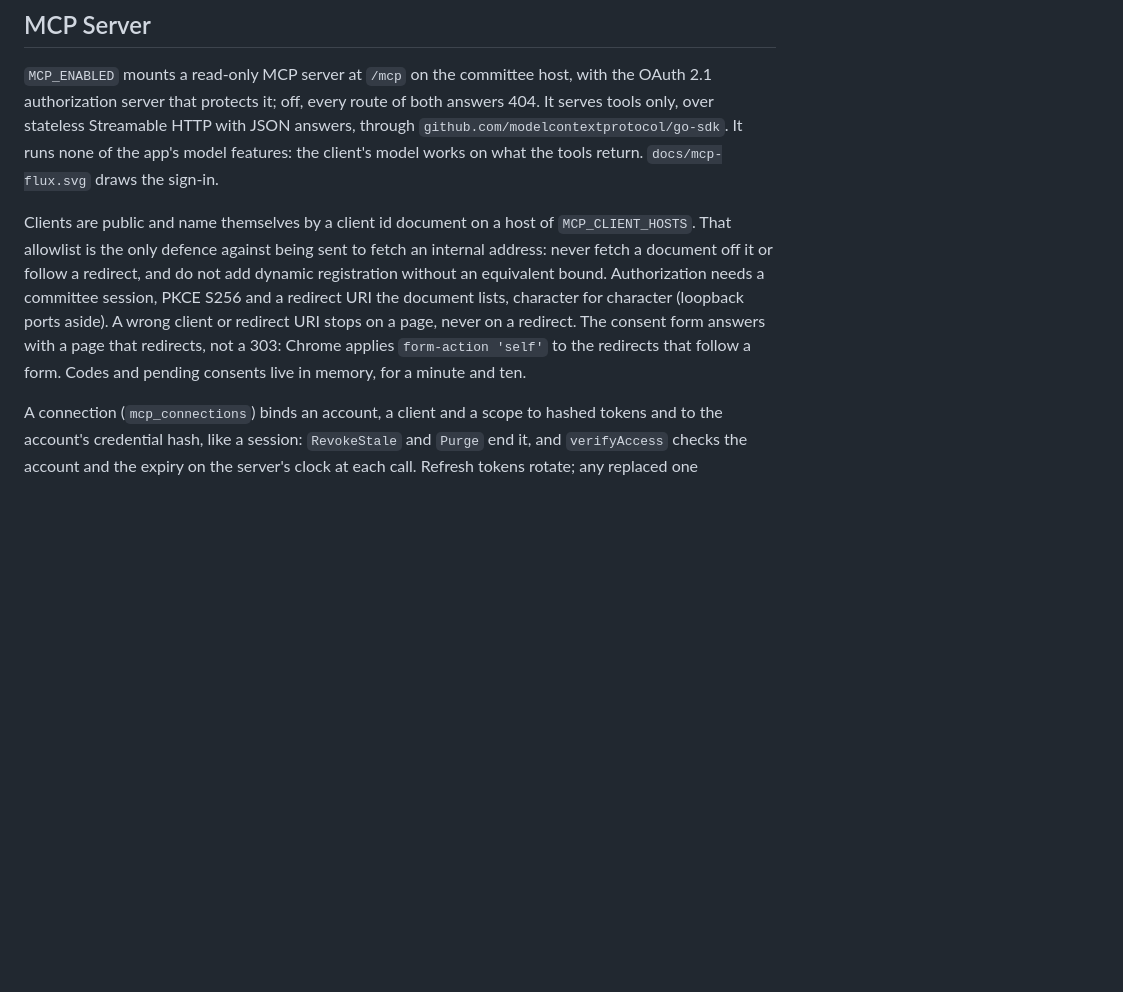
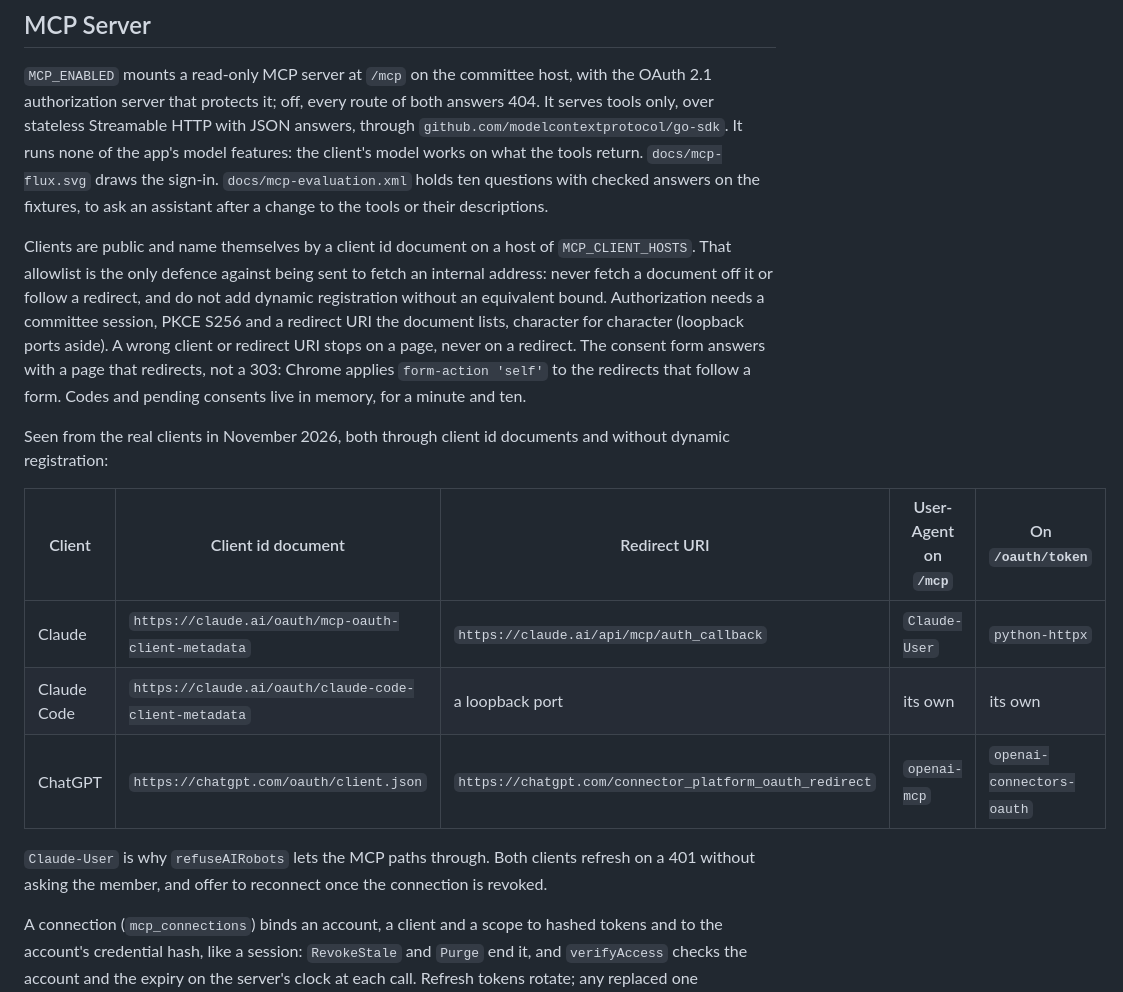
Before and after one commit to SkYNewZ/sos-vpdive, a Markdown page: docs/development.md, the part around the change. Drawn GitHub-style; blank space fills up the shorter version.

```diff
--- a/docs/development.md
+++ b/docs/development.md
@@ -196,7 +196,9 @@ the OAuth 2.1 authorization server that protects it; off, every route of both
 answers 404. It serves tools only, over stateless Streamable HTTP with JSON
 answers, through `github.com/modelcontextprotocol/go-sdk`. It runs none of the
 app's model features: the client's model works on what the tools return.
-`docs/mcp-flux.svg` draws the sign-in.
+`docs/mcp-flux.svg` draws the sign-in. `docs/mcp-evaluation.xml` holds ten
+questions with checked answers on the fixtures, to ask an assistant after a
+change to the tools or their descriptions.
 
 Clients are public and name themselves by a client id document on a host of
 `MCP_CLIENT_HOSTS`. That allowlist is the only defence against being sent to
@@ -207,6 +209,19 @@ character for character (loopback ports aside). A wrong client or redirect URI
 stops on a page, never on a redirect. The consent form answers with a page that
 redirects, not a 303: Chrome applies `form-action 'self'` to the redirects that
 follow a form. Codes and pending consents live in memory, for a minute and ten.
+
+Seen from the real clients in November 2026, both through client id documents
+and without dynamic registration:
+
+| Client | Client id document | Redirect URI | User-Agent on `/mcp` | On `/oauth/token` |
+| --- | --- | --- | --- | --- |
+| Claude | `https://claude.ai/oauth/mcp-oauth-client-metadata` | `https://claude.ai/api/mcp/auth_callback` | `Claude-User` | `python-httpx` |
+| Claude Code | `https://claude.ai/oauth/claude-code-client-metadata` | a loopback port | its own | its own |
+| ChatGPT | `https://chatgpt.com/oauth/client.json` | `https://chatgpt.com/connector_platform_oauth_redirect` | `openai-mcp` | `openai-connectors-oauth` |
+
+`Claude-User` is why `refuseAIRobots` lets the MCP paths through. Both clients
+refresh on a 401 without asking the member, and offer to reconnect once the
+connection is revoked.
 
 A connection (`mcp_connections`) binds an account, a client and a scope to
 hashed tokens and to the account's credential hash, like a session:
```
Also changed, not shown: README.md (+7 -3 lines), docs/mcp-connecteur.gif (added), 1 other file.
